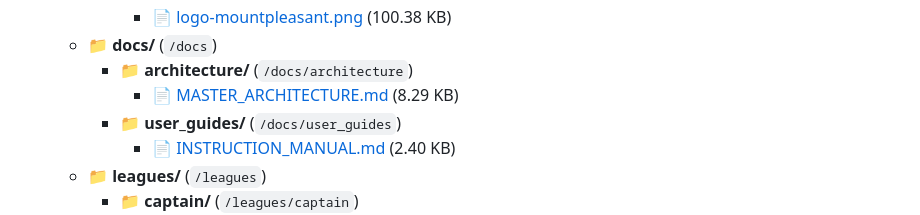
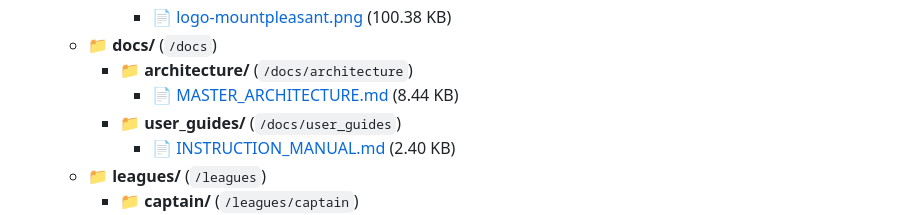
Before and after one commit to fixtureflow/fixtureflow.github.io, a Markdown page: docs/architecture/CODEBASE_MAP.md, the part around the change. Rendered like a GitHub page.

```diff
--- a/docs/architecture/CODEBASE_MAP.md
+++ b/docs/architecture/CODEBASE_MAP.md
@@ -59,7 +59,7 @@
             - 📄 [logo-mountpleasant.png](file:///Users/mhx/Documents/fixtureflow.github.io/ddlc/assets/logo-mountpleasant.png) (100.38 KB)
     - 📁 **docs/** (`/docs`)
         - 📁 **architecture/** (`/docs/architecture`)
-            - 📄 [MASTER_ARCHITECTURE.md](file:///Users/mhx/Documents/fixtureflow.github.io/docs/architecture/MASTER_ARCHITECTURE.md) (8.29 KB)
+            - 📄 [MASTER_ARCHITECTURE.md](file:///Users/mhx/Documents/fixtureflow.github.io/docs/architecture/MASTER_ARCHITECTURE.md) (8.44 KB)
         - 📁 **user_guides/** (`/docs/user_guides`)
             - 📄 [INSTRUCTION_MANUAL.md](file:///Users/mhx/Documents/fixtureflow.github.io/docs/user_guides/INSTRUCTION_MANUAL.md) (2.40 KB)
     - 📁 **leagues/** (`/leagues`)
```
Also changed, not shown: docs/architecture/MASTER_ARCHITECTURE.md (+4 -4 lines).
